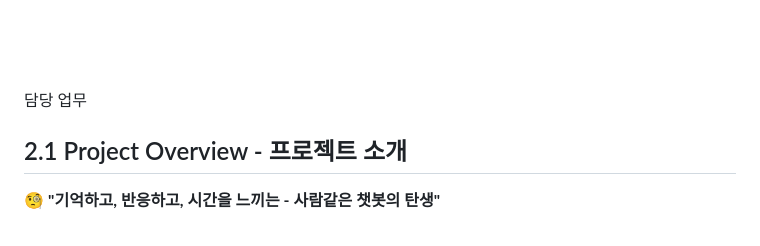
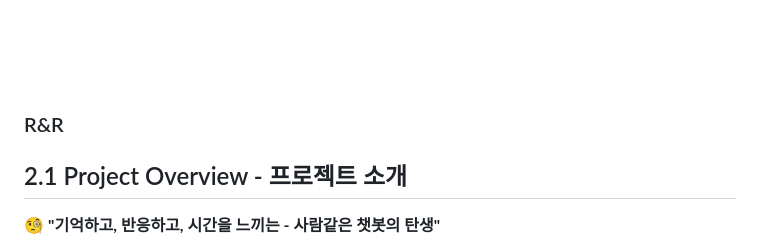
Before and after one commit to SKNETWORKS-FAMILY-AICAMP/SKN13-4th-4Team, a Markdown page: README.md, the part around one of its changes. GitHub-like rendering.

```diff
--- a/README.md
+++ b/README.md
@@ -62,7 +62,8 @@
 <br>
 <br/><br/>
 
-담당 업무
+### R&R
+
 
 
 
```
Also changed, not shown: other parts of README.md (+5 -5 lines).
